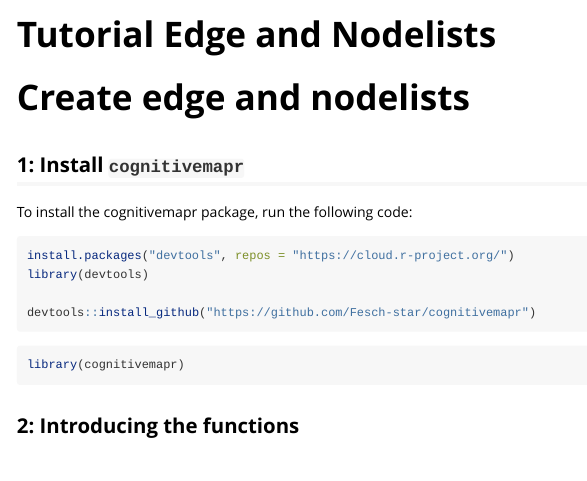
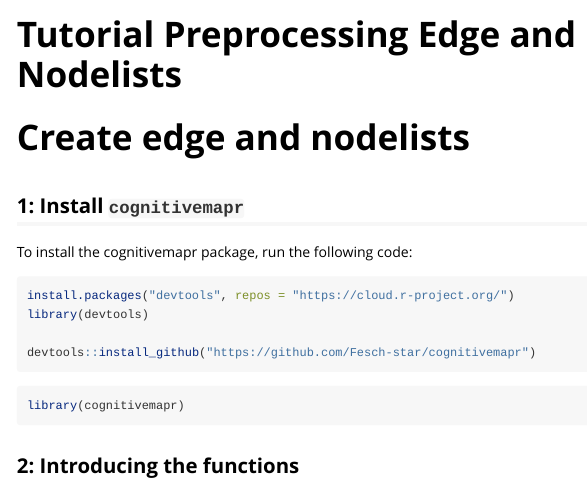
Before and after one commit to Fesch-star/cognitivemapr, an R Markdown document (vignettes/Tutorial_create_edge_nodelists.Rmd): the page in a window 1100 px wide, from its top. Rendered offline with R 4.5, knitr and Pandoc, with nearby package versions; long lines of code are wrapped.

Commit message:
Update Tutorial_create_edge_nodelists.Rmd

```diff
--- a/vignettes/Tutorial_create_edge_nodelists.Rmd
+++ b/vignettes/Tutorial_create_edge_nodelists.Rmd
@@ -1,8 +1,8 @@
 ---
-title: "Tutorial Edge and Nodelists"
+title: "Tutorial Preprocessing Edge and Nodelists"
 output: rmarkdown::html_vignette
 vignette: >
-  %\VignetteIndexEntry{Tutorial Edge and Nodelists}
+  %\VignetteIndexEntry{Tutorial Preprocessing Edge and Nodelists}
   %\VignetteEncoding{UTF-8}
   %\VignetteEngine{knitr::rmarkdown}
 editor_options:
```
